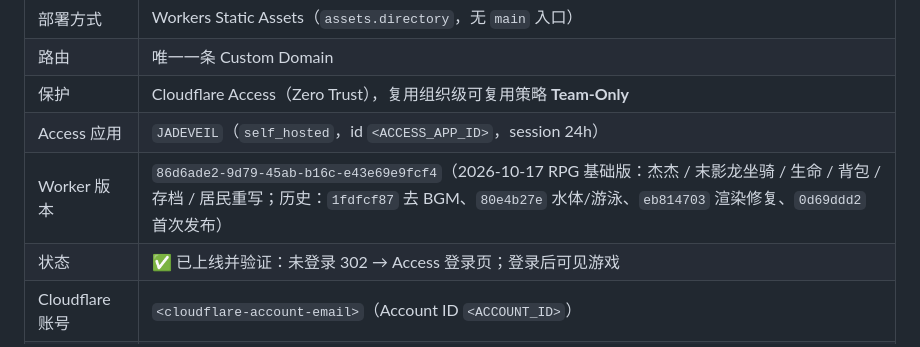
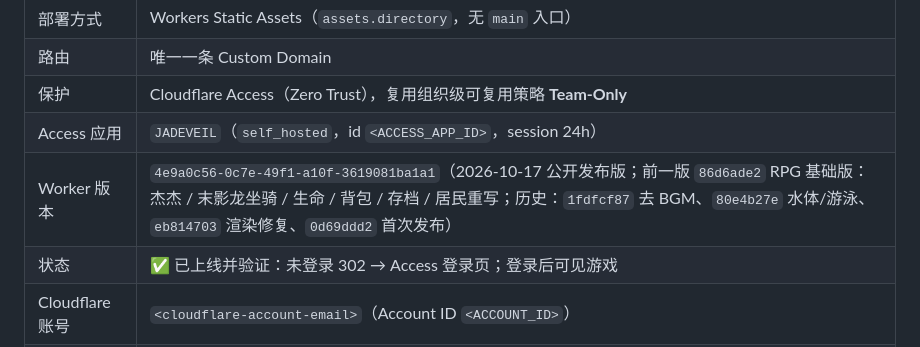
Before and after one commit to a-side-project/jadeveil, a Markdown page: docs/DEPLOY.md, the part around the change. Drawn GitHub-style.

Commit message:
docs: record deployed Worker version 4e9a0c56
Co-Authored-By: Claude Opus 5.5 <noreply@anthropic.com>

```diff
--- a/docs/DEPLOY.md
+++ b/docs/DEPLOY.md
@@ -16,7 +16,7 @@
 | 路由 | 唯一一条 Custom Domain |
 | 保护 | Cloudflare Access（Zero Trust），复用组织级可复用策略 **Team-Only** |
 | Access 应用 | `JADEVEIL`（`self_hosted`，id `<ACCESS_APP_ID>`，session 24h） |
-| Worker 版本 | `86d6ade2-9d79-45ab-b16c-e43e69e9fcf4`（2026-10-17 RPG 基础版：杰杰 / 末影龙坐骑 / 生命 / 背包 / 存档 / 居民重写；历史：`1fdfcf87` 去 BGM、`80e4b27e` 水体/游泳、`eb814703` 渲染修复、`0d69ddd2` 首次发布） |
+| Worker 版本 | `4e9a0c56-0c7e-49f1-a10f-3619081ba1a1`（2026-10-17 公开发布版；前一版 `86d6ade2` RPG 基础版：杰杰 / 末影龙坐骑 / 生命 / 背包 / 存档 / 居民重写；历史：`1fdfcf87` 去 BGM、`80e4b27e` 水体/游泳、`eb814703` 渲染修复、`0d69ddd2` 首次发布） |
 | 状态 | ✅ 已上线并验证：未登录 302 → Access 登录页；登录后可见游戏 |
 | Cloudflare 账号 | `<cloudflare-account-email>`（Account ID `<ACCOUNT_ID>`） |
 | Zone | `citrolabs.dev`（`vibe.citrolabs.dev` **不是**独立 zone，只是该 zone 下的主机名） |
```
